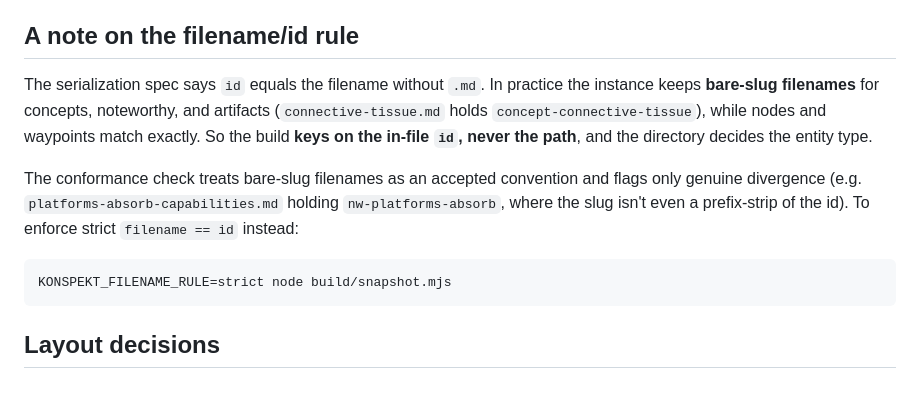
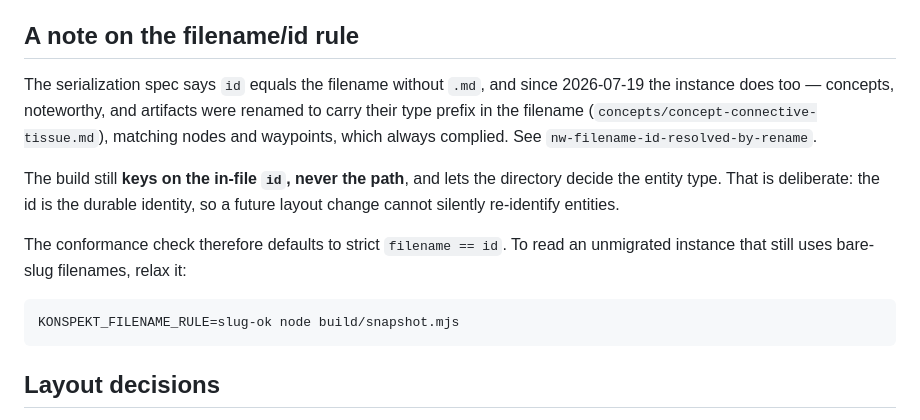
Before and after one commit to denisurusov/konspekt, a Markdown page: visual/README.md, the part around the change. GitHub-like rendering; blank space fills up the shorter version.

Commit message:
visual: document the post-migration filename rule
The filename/id section still described bare-slug filenames as the live
convention and strict mode as the opt-in. Both are now backwards: the
instance was migrated, and the default flipped to strict in f1873f32.

````diff
--- a/visual/README.md
+++ b/visual/README.md
@@ -63,19 +63,21 @@ always meaningful. Entities, edges, and problems are all id-sorted.
 
 ## A note on the filename/id rule
 
-The serialization spec says `id` equals the filename without `.md`. In practice
-the instance keeps **bare-slug filenames** for concepts, noteworthy, and
-artifacts (`connective-tissue.md` holds `concept-connective-tissue`), while
-nodes and waypoints match exactly. So the build **keys on the in-file `id`,
-never the path**, and the directory decides the entity type.
+The serialization spec says `id` equals the filename without `.md`, and since
+2026-07-19 the instance does too — concepts, noteworthy, and artifacts were
+renamed to carry their type prefix in the filename
+(`concepts/concept-connective-tissue.md`), matching nodes and waypoints, which
+always complied. See `nw-filename-id-resolved-by-rename`.
 
-The conformance check treats bare-slug filenames as an accepted convention and
-flags only genuine divergence (e.g. `platforms-absorb-capabilities.md` holding
-`nw-platforms-absorb`, where the slug isn't even a prefix-strip of the id). To
-enforce strict `filename == id` instead:
+The build still **keys on the in-file `id`, never the path**, and lets the
+directory decide the entity type. That is deliberate: the id is the durable
+identity, so a future layout change cannot silently re-identify entities.
+
+The conformance check therefore defaults to strict `filename == id`. To read an
+unmigrated instance that still uses bare-slug filenames, relax it:
 
 ```sh
-KONSPEKT_FILENAME_RULE=strict node build/snapshot.mjs
+KONSPEKT_FILENAME_RULE=slug-ok node build/snapshot.mjs
 ```
 
 ## Layout decisions
````
